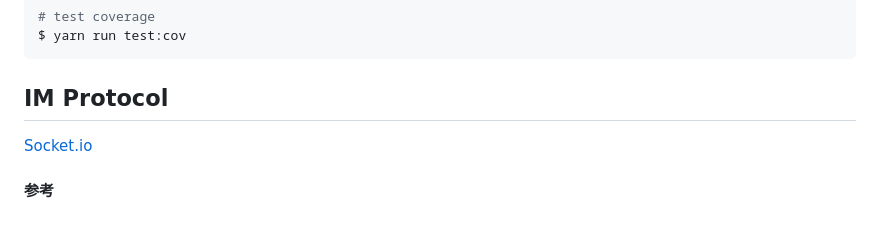
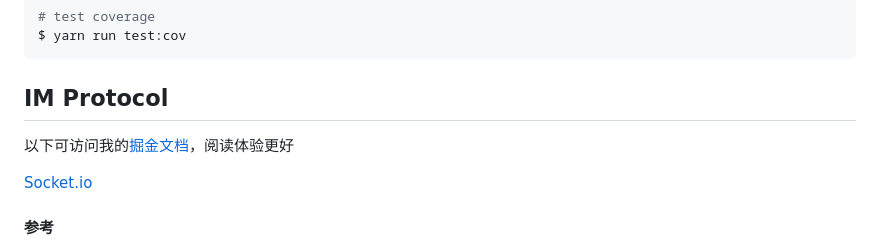
Before and after one commit to 1111mp/im_server, a Markdown page: README.md, the part around the change. GitHub-like rendering; blank space fills up the shorter version.

Commit message:
feat: update README.md
Signed-off-by: 1111mp <say_1mp@163.com>

````diff
--- a/README.md
+++ b/README.md
@@ -51,6 +51,8 @@ $ yarn run test:cov
 ```
 
 ## IM Protocol
+
+以下可访问我的[掘金文档](https://juejin.cn/post/7202583557751865401)，阅读体验更好
 
 [Socket.io](https://socket.io/zh-CN/)
 
````
